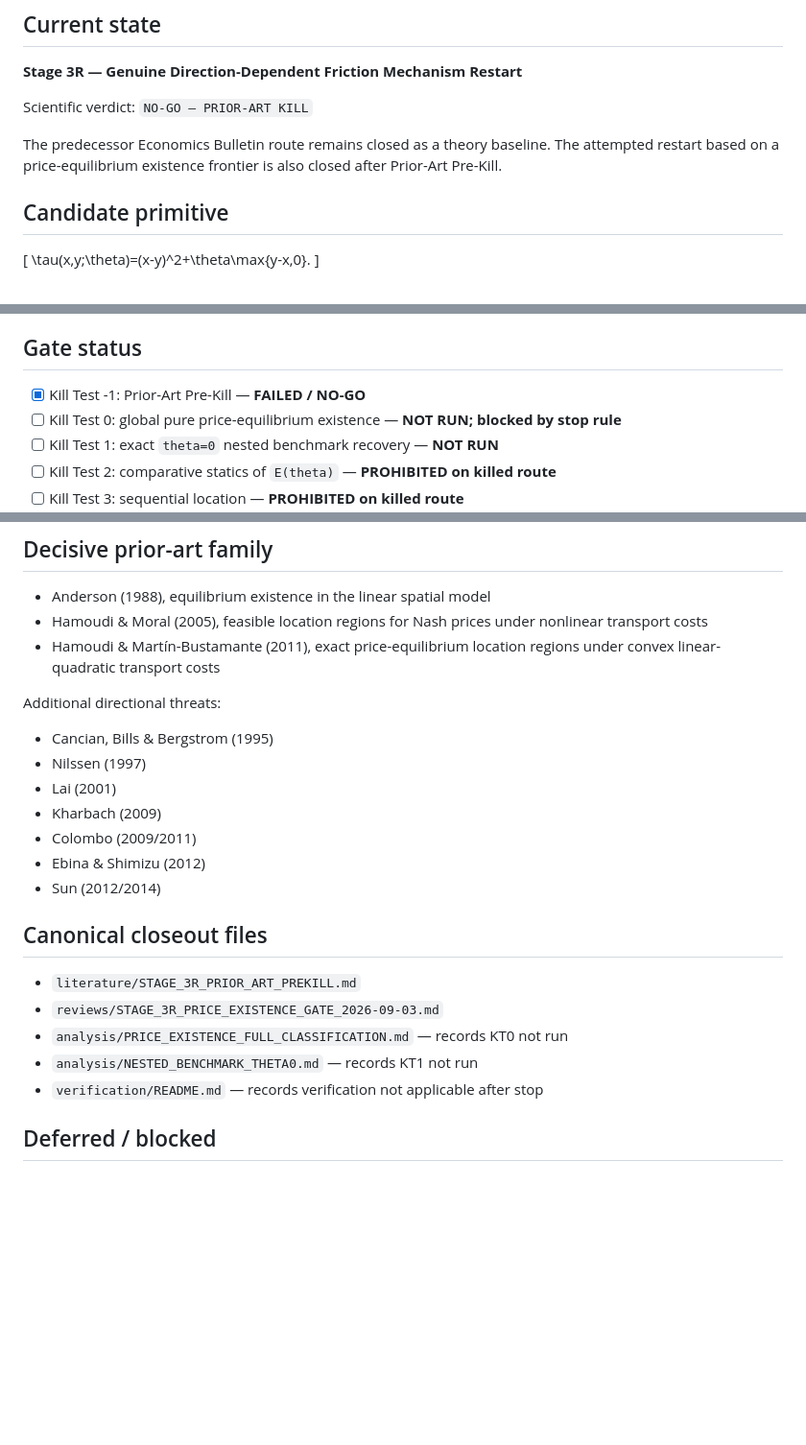
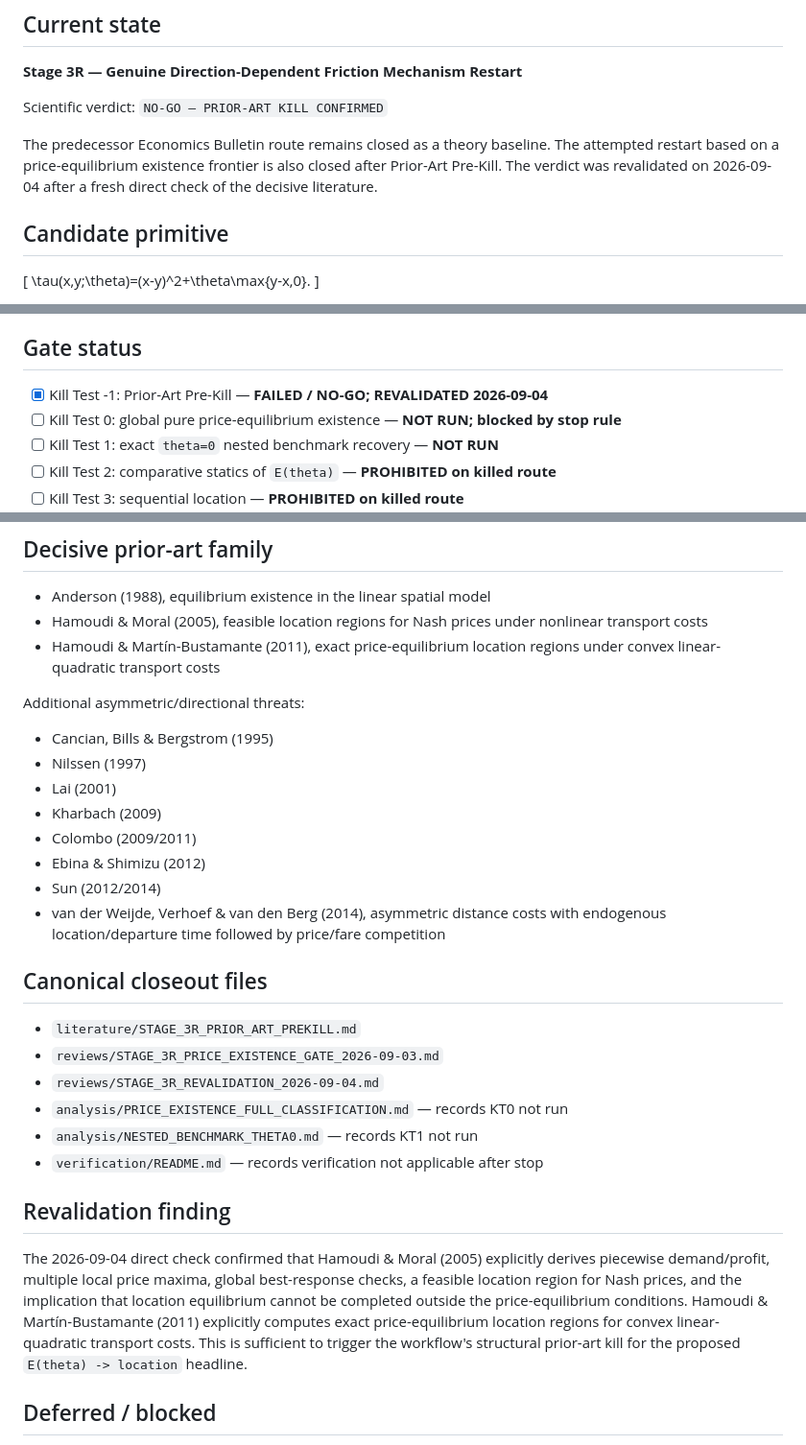
Before and after one commit to ryotamatsuki/directional-friction-spatial-competition, a Markdown page: STATUS.md, 3 parts joined by grey strips. Shown at 96% size. Drawn GitHub-style; blank space fills up the shorter version.

Commit message:
Record Stage 3R revalidation verdict

```diff
--- a/STATUS.md
+++ b/STATUS.md
@@ -6,9 +6,9 @@ Last updated: 2026-09-03
 
 **Stage 3R — Genuine Direction-Dependent Friction Mechanism Restart**
 
-Scientific verdict: `NO-GO — PRIOR-ART KILL`
+Scientific verdict: `NO-GO — PRIOR-ART KILL CONFIRMED`
 
-The predecessor Economics Bulletin route remains closed as a theory baseline. The attempted restart based on a price-equilibrium existence frontier is also closed after Prior-Art Pre-Kill.
+The predecessor Economics Bulletin route remains closed as a theory baseline. The attempted restart based on a price-equilibrium existence frontier is also closed after Prior-Art Pre-Kill. The verdict was revalidated on 2026-09-04 after a fresh direct check of the decisive literature.
 
 ## Candidate primitive
 
@@ -28,7 +28,7 @@ Reason: the nonlinear-transport spatial-competition literature already establish
 
 ## Gate status
 
-- [x] Kill Test -1: Prior-Art Pre-Kill — **FAILED / NO-GO**
+- [x] Kill Test -1: Prior-Art Pre-Kill — **FAILED / NO-GO; REVALIDATED 2026-09-04**
 - [ ] Kill Test 0: global pure price-equilibrium existence — **NOT RUN; blocked by stop rule**
 - [ ] Kill Test 1: exact `theta=0` nested benchmark recovery — **NOT RUN**
 - [ ] Kill Test 2: comparative statics of `E(theta)` — **PROHIBITED on killed route**
@@ -42,7 +42,7 @@ Reason: the nonlinear-transport spatial-competition literature already establish
 - Hamoudi & Moral (2005), feasible location regions for Nash prices under nonlinear transport costs
 - Hamoudi & Martín-Bustamante (2011), exact price-equilibrium location regions under convex linear-quadratic transport costs
 
-Additional directional threats:
+Additional asymmetric/directional threats:
 
 - Cancian, Bills & Bergstrom (1995)
 - Nilssen (1997)
@@ -51,14 +51,20 @@ Additional directional threats:
 - Colombo (2009/2011)
 - Ebina & Shimizu (2012)
 - Sun (2012/2014)
+- van der Weijde, Verhoef & van den Berg (2014), asymmetric distance costs with endogenous location/departure time followed by price/fare competition
 
 ## Canonical closeout files
 
 - `literature/STAGE_3R_PRIOR_ART_PREKILL.md`
 - `reviews/STAGE_3R_PRICE_EXISTENCE_GATE_2026-09-03.md`
+- `reviews/STAGE_3R_REVALIDATION_2026-09-04.md`
 - `analysis/PRICE_EXISTENCE_FULL_CLASSIFICATION.md` — records KT0 not run
 - `analysis/NESTED_BENCHMARK_THETA0.md` — records KT1 not run
 - `verification/README.md` — records verification not applicable after stop
+
+## Revalidation finding
+
+The 2026-09-04 direct check confirmed that Hamoudi & Moral (2005) explicitly derives piecewise demand/profit, multiple local price maxima, global best-response checks, a feasible location region for Nash prices, and the implication that location equilibrium cannot be completed outside the price-equilibrium conditions. Hamoudi & Martín-Bustamante (2011) explicitly computes exact price-equilibrium location regions for convex linear-quadratic transport costs. This is sufficient to trigger the workflow's structural prior-art kill for the proposed `E(theta) -> location` headline.
 
 ## Deferred / blocked
 
```
Also changed, not shown: other parts of STATUS.md (+2 -2 lines).
